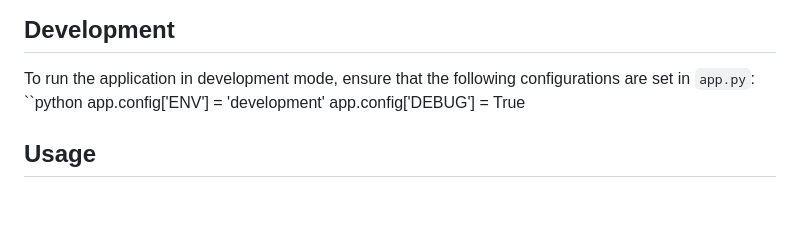
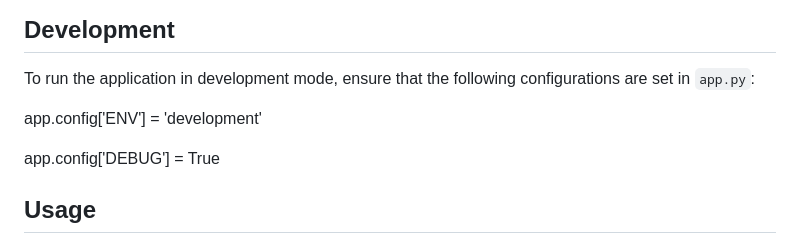
Before and after one commit to an90ass/Blog-Post-Manager, a Markdown page: README.md, the part around the change. GitHub-like rendering; blank space fills up the shorter version.

```diff
--- a/README.md
+++ b/README.md
@@ -145,8 +145,9 @@ To set up and run the Flask Blog Application, follow these steps:
 
 ## Development
 To run the application in development mode, ensure that the following configurations are set in `app.py`:
-   ``python
+
    app.config['ENV'] = 'development'
+
    app.config['DEBUG'] = True
 
 ## Usage
```
